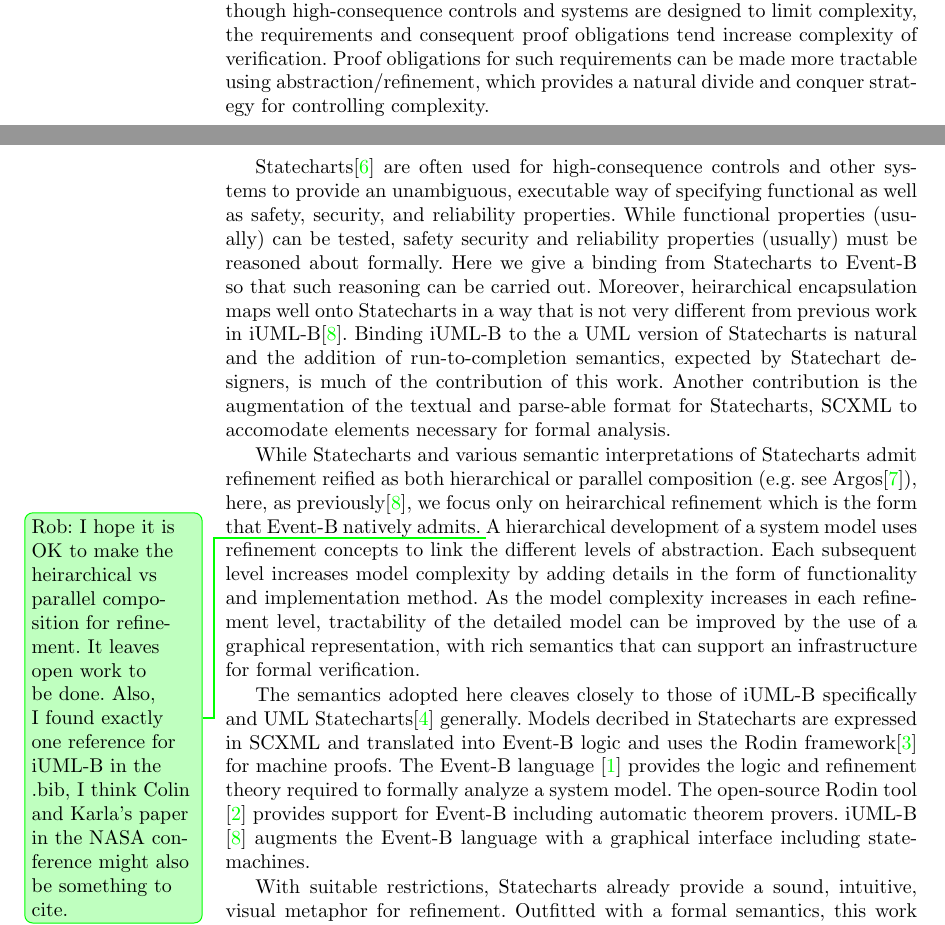
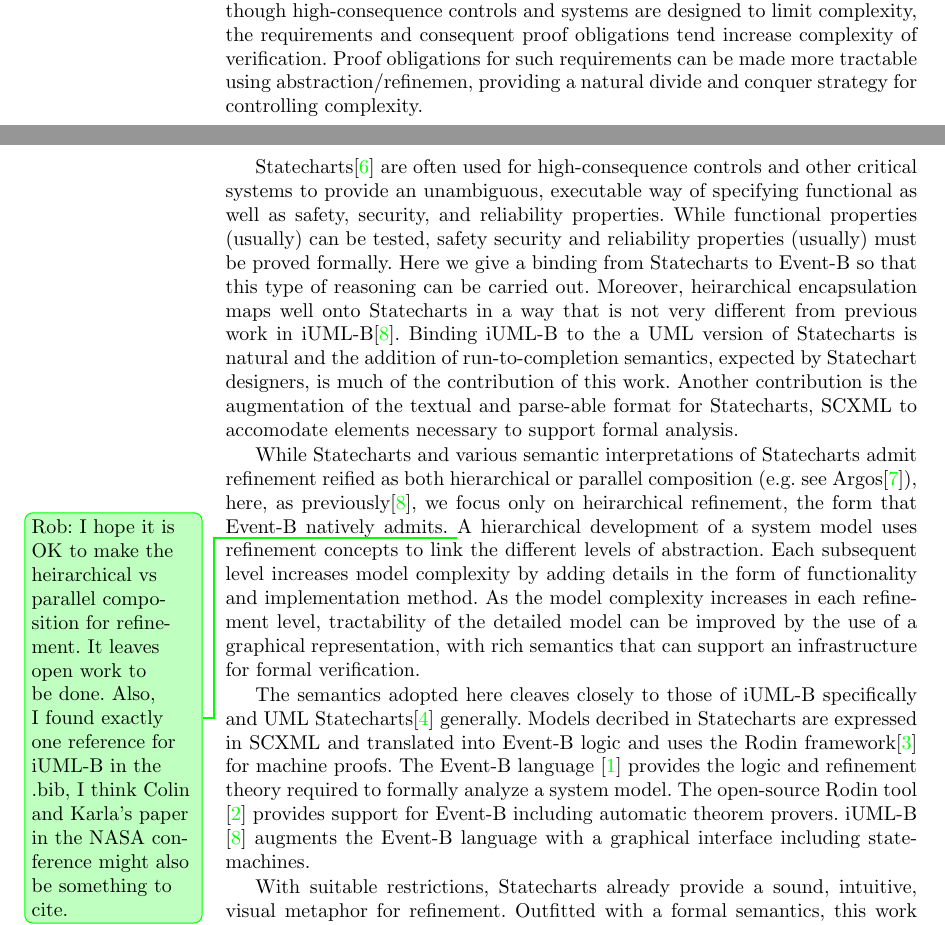
Before and after one commit to kmorris3/rodin_scxml_plugin, a LaTeX paper (manuscripts/ICTAC2018/SCXMLREF.tex, which reads manuscripts/ICTAC2018/sections/intro.tex): two parts of pages 1 and 2 of 11, joined at a grey line, cut so that both start at the same text. Compiled offline with pdfLaTeX.

Commit message:
fixed some oops's

```diff
--- a/manuscripts/ICTAC2018/sections/intro.tex
+++ b/manuscripts/ICTAC2018/sections/intro.tex
@@ -9,30 +9,30 @@ system of interest. Although high-consequence controls and systems are
 designed to limit complexity, the requirements and consequent proof
 obligations tend increase complexity of verification.  Proof
 obligations for such requirements can be made more tractable using
-abstraction/refinement, which provides a natural divide and conquer
+abstraction/refinemen, providing a natural divide and conquer
 strategy for controlling complexity.
 
 Statecharts\cite{Harel} are often used for high-consequence controls
-and other systems to provide an unambiguous, executable way of
-specifying functional as well as safety, security, and reliability
+and other critical systems to provide an unambiguous, executable way
+of specifying functional as well as safety, security, and reliability
 properties.  While functional properties (usually) can be tested,
-safety security and reliability properties (usually) must be reasoned
-about formally.  Here we give a binding from Statecharts to Event-B so
-that such reasoning can be carried out.  Moreover, heirarchical
+safety security and reliability properties (usually) must be proved
+formally.  Here we give a binding from Statecharts to Event-B so that
+this type of reasoning can be carried out.  Moreover, heirarchical
 encapsulation maps well onto Statecharts in a way that is not very
 different from previous work in iUML-B\cite{snook14:_b_statem}.
 Binding iUML-B to the a UML version of Statecharts is natural and the
 addition of run-to-completion semantics, expected by Statechart
 designers, is much of the contribution of this work.  Another
 contribution is the augmentation of the textual and parse-able format
-for Statecharts, SCXML to accomodate elements necessary for formal
+for Statecharts, SCXML to accomodate elements necessary to support formal
 analysis.
 
 While Statecharts and various semantic interpretations of Statecharts
 admit refinement reified as both hierarchical or parallel composition
 (e.g. see Argos\cite{Maraninchi91theargos}), here, as
 previously\cite{snook14:_b_statem}, we focus only on heirarchical
-refinement which is the form that Event-B natively admits.
+refinement, the form that Event-B natively admits.
 \RobCommented{I hope it is OK to make the heirarchical vs parallel
   composition for refinement.  It leaves open work to be done.  Also,
   I found exactly one reference for iUML-B in the .bib, I think Colin
```
